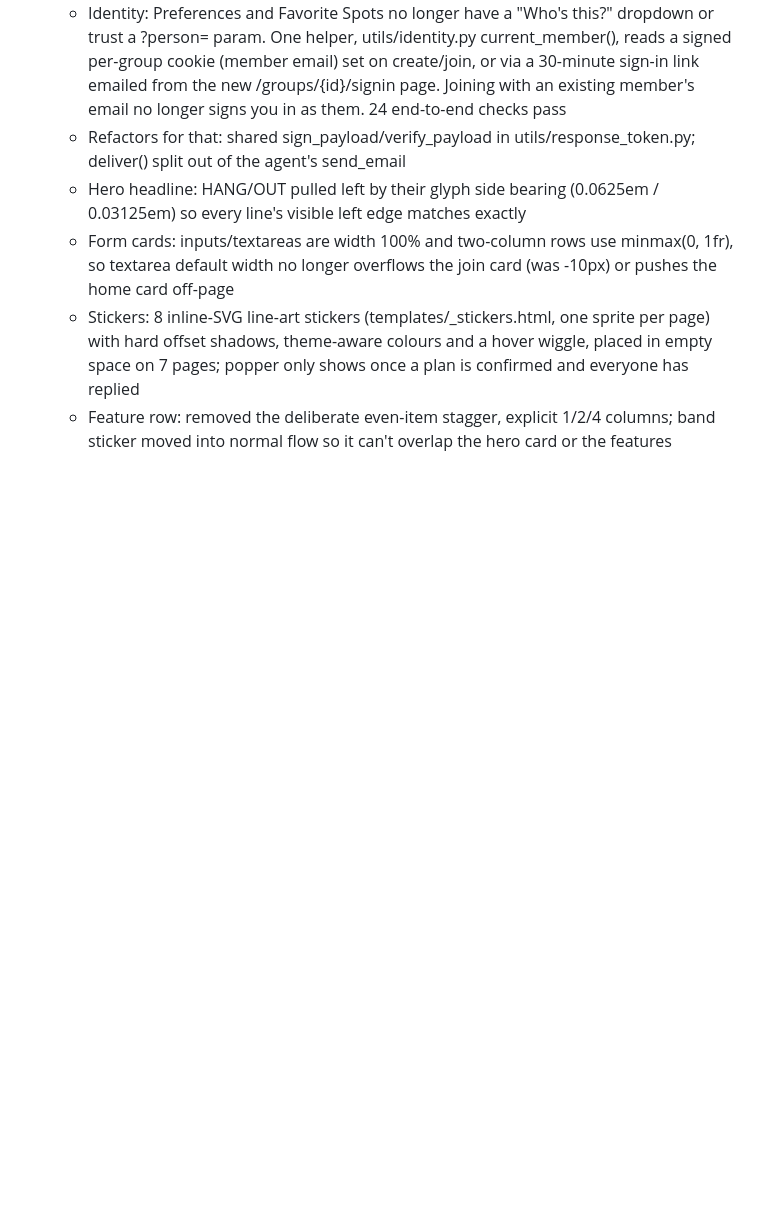
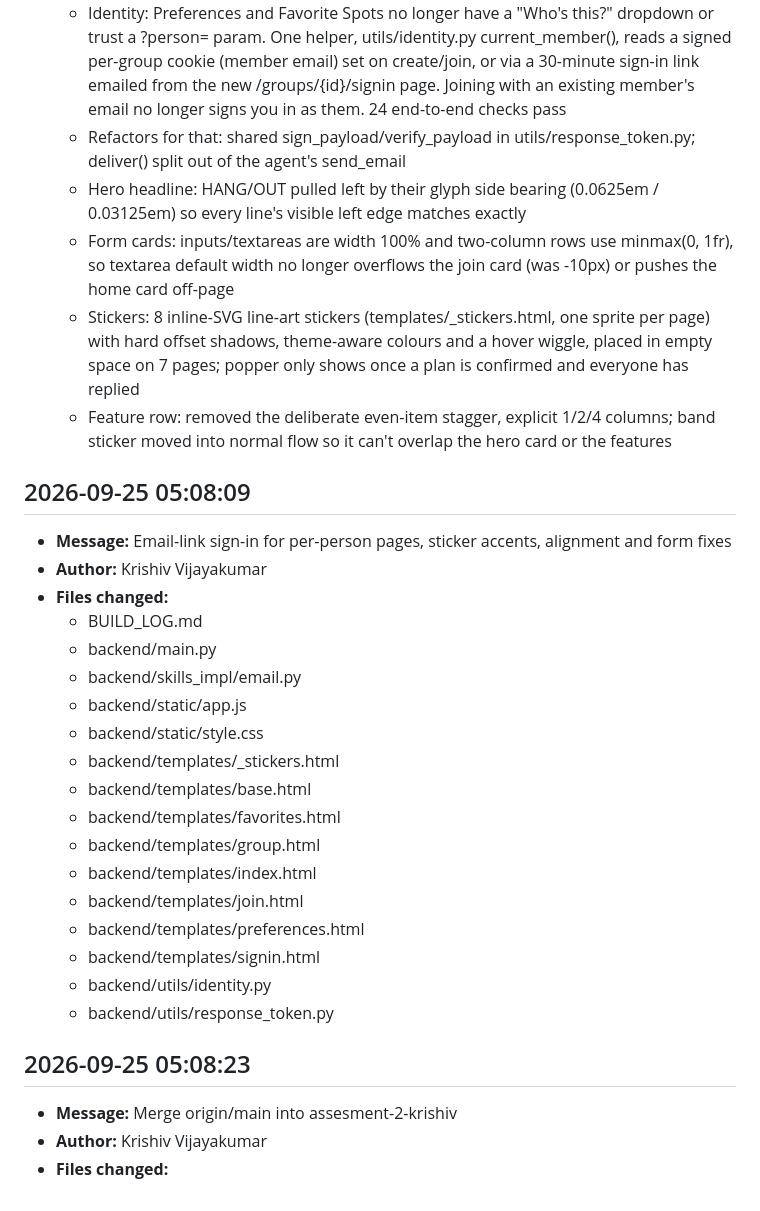
Before and after one commit to Turtlesalt/Krishiv-Capstone, a Markdown page: BUILD_LOG.md, the part around the change. GitHub-like rendering; blank space fills up the shorter version.

Commit message:
Log previous commits in BUILD_LOG.md
Co-Authored-By: Claude Opus 5.5 (1M context) <noreply@anthropic.com>

```diff
--- a/BUILD_LOG.md
+++ b/BUILD_LOG.md
@@ -522,3 +522,28 @@ s11## 2026-09-19 17:23:20
   - Feature row: removed the deliberate even-item stagger, explicit 1/2/4
     columns; band sticker moved into normal flow so it can't overlap the
     hero card or the features
+
+## 2026-09-25 05:08:09
+- **Message:** Email-link sign-in for per-person pages, sticker accents, alignment and form fixes
+- **Author:** Krishiv Vijayakumar
+- **Files changed:**
+  - BUILD_LOG.md
+  - backend/main.py
+  - backend/skills_impl/email.py
+  - backend/static/app.js
+  - backend/static/style.css
+  - backend/templates/_stickers.html
+  - backend/templates/base.html
+  - backend/templates/favorites.html
+  - backend/templates/group.html
+  - backend/templates/index.html
+  - backend/templates/join.html
+  - backend/templates/preferences.html
+  - backend/templates/signin.html
+  - backend/utils/identity.py
+  - backend/utils/response_token.py
+
+## 2026-09-25 05:08:23
+- **Message:** Merge origin/main into assesment-2-krishiv
+- **Author:** Krishiv Vijayakumar
+- **Files changed:**
```
